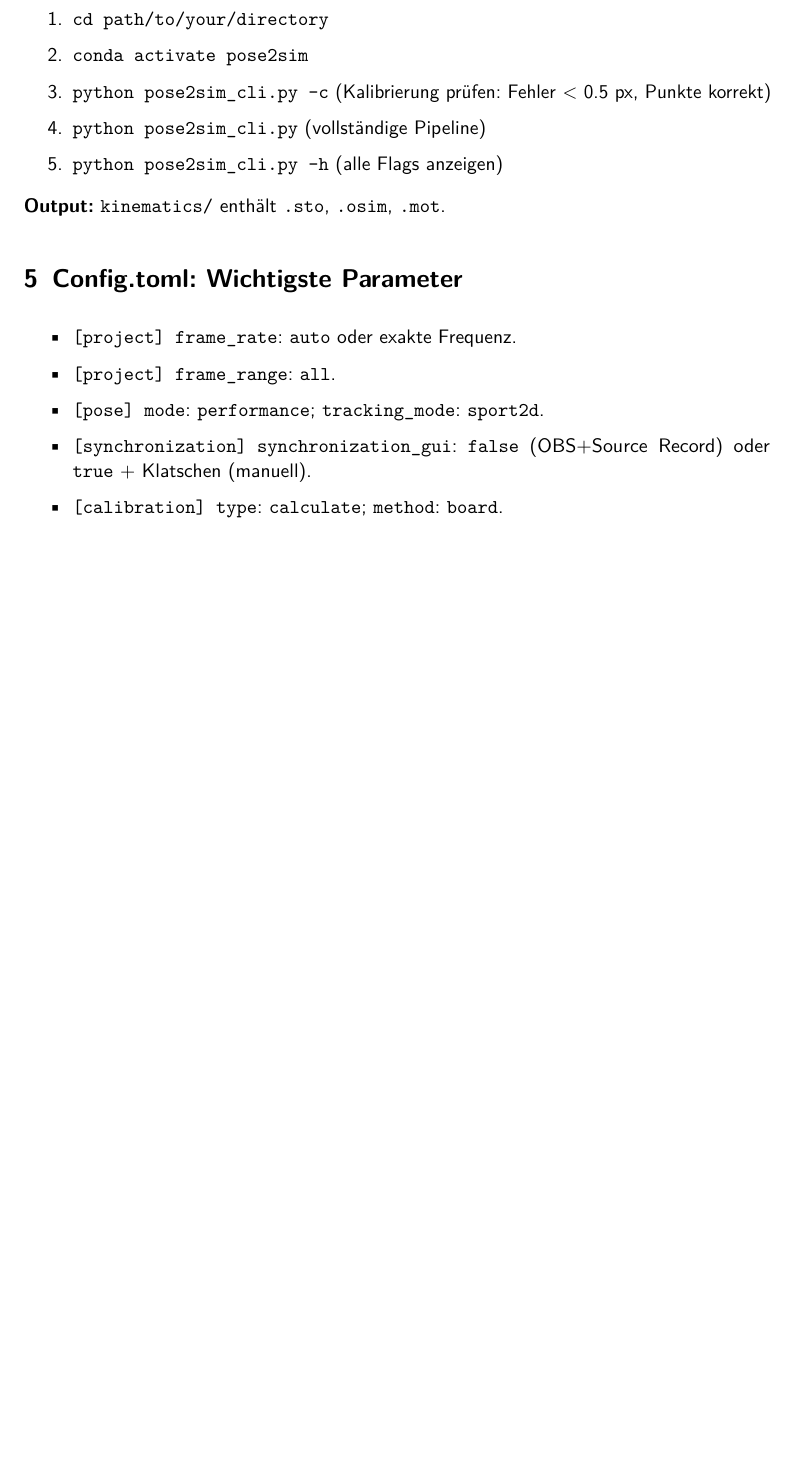
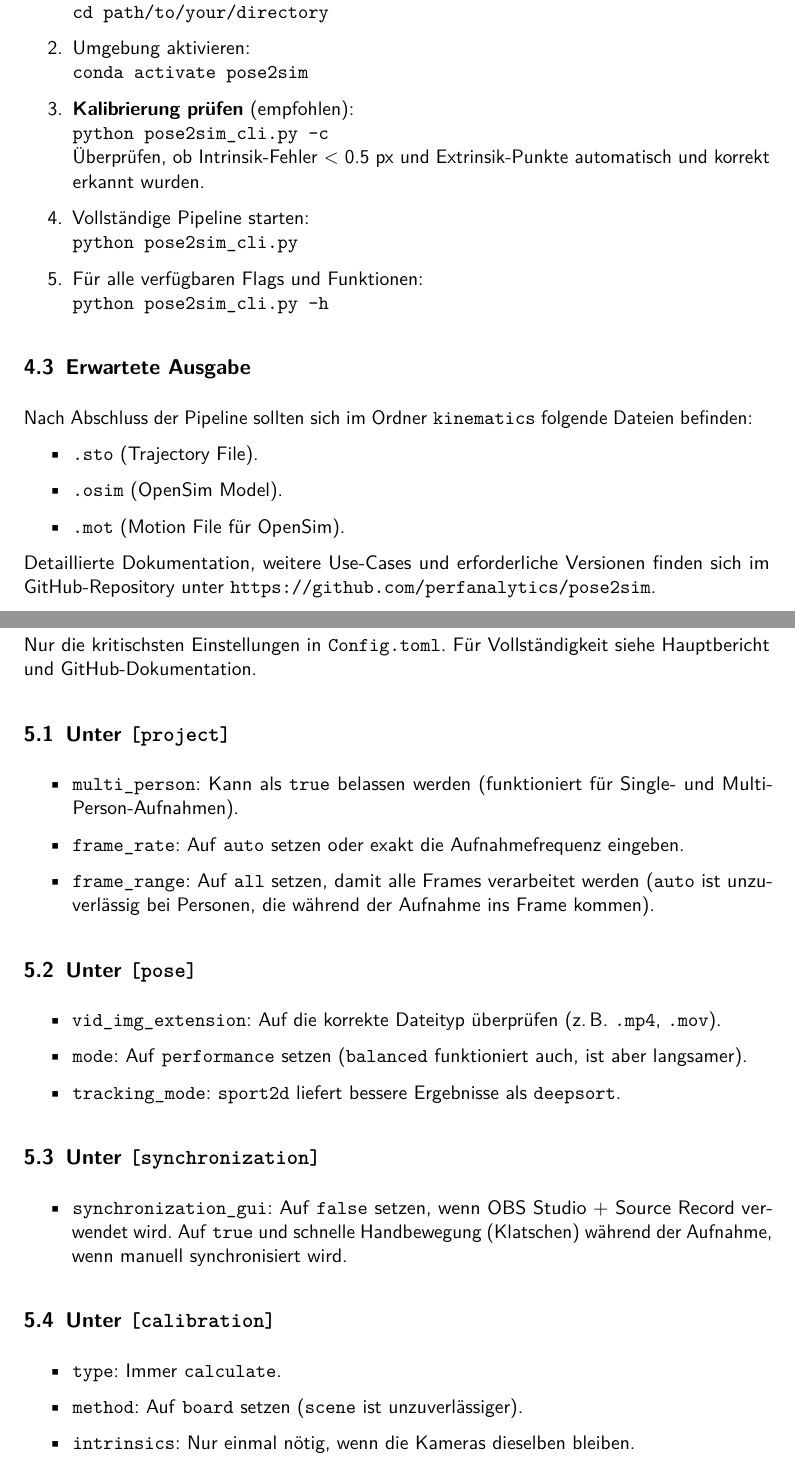
Before and after one commit to PhilippSG/Markerlose-Bewegungserfassung, a LaTeX document (Bericht/handouts/pose2sim.tex): part of page 2 of 2 before the commit and two parts of pages 3 and 4 of 4 after it, the two joined at a grey line, cut so that both start at the same text, the shorter picture padded with empty space. Compiled offline with pdfLaTeX.

Commit message:
Enhance Pose2Sim handout with detailed setup and calibration instructions; improve clarity and organization of sections

```diff
--- a/Bericht/handouts/pose2sim.tex
+++ b/Bericht/handouts/pose2sim.tex
@@ -52,20 +68,50 @@
 \begin{enumerate}
-	\item \texttt{cd path/to/your/directory}
-	\item \texttt{conda activate pose2sim}
-	\item \texttt{python pose2sim\_cli.py -c} (Kalibrierung prüfen: Fehler < 0.5 px, Punkte korrekt)
-	\item \texttt{python pose2sim\_cli.py} (vollständige Pipeline)
-	\item \texttt{python pose2sim\_cli.py -h} (alle Flags anzeigen)
+	\item Anaconda Terminal öffnen und zum Projektverzeichnis navigieren: \\\texttt{cd path/to/your/directory}
+	\item Umgebung aktivieren: \\\texttt{conda activate pose2sim}
+	\item \textbf{Kalibrierung prüfen} (empfohlen): \\\texttt{python pose2sim\_cli.py -c} \\ Überprüfen, ob Intrinsik-Fehler < 0.5 px und Extrinsik-Punkte automatisch und korrekt erkannt wurden.
+	\item Vollständige Pipeline starten: \\\texttt{python pose2sim\_cli.py}
+	\item Für alle verfügbaren Flags und Funktionen: \\\texttt{python pose2sim\_cli.py -h}
 \end{enumerate}
 
-\textbf{Output:} \texttt{kinematics/} enthält \texttt{.sto}, \texttt{.osim}, \texttt{.mot}.
-
-\section{Config.toml: Wichtigste Parameter}
+\subsection{Erwartete Ausgabe}
+Nach Abschluss der Pipeline sollten sich im Ordner \texttt{kinematics} folgende Dateien befinden:
 \begin{itemize}
-	\item \texttt{[project] frame\_rate}: \texttt{auto} oder exakte Frequenz.
-	\item \texttt{[project] frame\_range}: \texttt{all}.
-	\item \texttt{[pose] mode}: \texttt{performance}; \texttt{tracking\_mode}: \texttt{sport2d}.
-	\item \texttt{[synchronization] synchronization\_gui}: \texttt{false} (OBS+Source Record) oder \texttt{true} + Klatschen (manuell).
-	\item \texttt{[calibration] type}: \texttt{calculate}; \texttt{method}: \texttt{board}.
+	\item \texttt{.sto} (Trajectory File).
+	\item \texttt{.osim} (OpenSim Model).
+	\item \texttt{.mot} (Motion File für OpenSim).
 \end{itemize}
 
+Detaillierte Dokumentation, weitere Use-Cases und erforderliche Versionen finden sich im GitHub-Repository unter \url{https://github.com/perfanalytics/pose2sim}.
+
+\section{Parameter-Cheatsheet}
+Nur die kritischsten Einstellungen in \texttt{Config.toml}. Für Vollständigkeit siehe Hauptbericht und GitHub-Dokumentation.
+
+\subsection{Unter \texttt{[project]}}
+\begin{itemize}
+	\item \texttt{multi\_person}: Kann als \texttt{true} belassen werden (funktioniert für Single- und Multi-Person-Aufnahmen).
+	\item \texttt{frame\_rate}: Auf \texttt{auto} setzen oder exakt die Aufnahmefrequenz eingeben.
+	\item \texttt{frame\_range}: Auf \texttt{all} setzen, damit alle Frames verarbeitet werden (\texttt{auto} ist unzuverlässig bei Personen, die während der Aufnahme ins Frame kommen).
+\end{itemize}
+
+\subsection{Unter \texttt{[pose]}}
+\begin{itemize}
+	\item \texttt{vid\_img\_extension}: Auf die korrekte Dateityp überprüfen (z.\,B. \texttt{.mp4}, \texttt{.mov}).
+	\item \texttt{mode}: Auf \texttt{performance} setzen (\texttt{balanced} funktioniert auch, ist aber langsamer).
+	\item \texttt{tracking\_mode}: \texttt{sport2d} liefert bessere Ergebnisse als \texttt{deepsort}.
+\end{itemize}
+
+\subsection{Unter \texttt{[synchronization]}}
+\begin{itemize}
+	\item \texttt{synchronization\_gui}: Auf \texttt{false} setzen, wenn OBS Studio + Source Record verwendet wird. Auf \texttt{true} und schnelle Handbewegung (Klatschen) während der Aufnahme, wenn manuell synchronisiert wird.
+\end{itemize}
+
+\subsection{Unter \texttt{[calibration]}}
+\begin{itemize}
+	\item \texttt{type}: Immer \texttt{calculate}.
+	\item \texttt{method}: Auf \texttt{board} setzen (\texttt{scene} ist unzuverlässiger).
+	\item \texttt{intrinsics}: Nur einmal nötig, wenn die Kameras dieselben bleiben.
+\end{itemize}
+
+% Fuer Installations- und Versionsdetails siehe Hauptbericht.
+
 \end{document}
```
Also changed, not shown: Bericht/handouts/pose2sim.tex (60 more changed lines).
